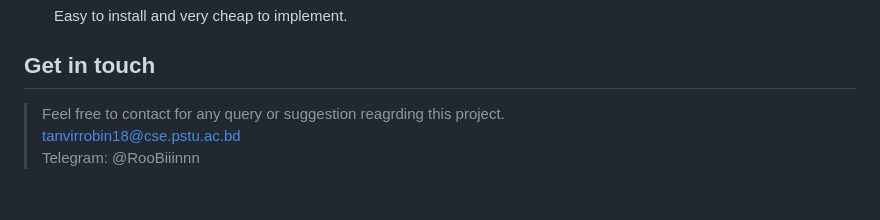
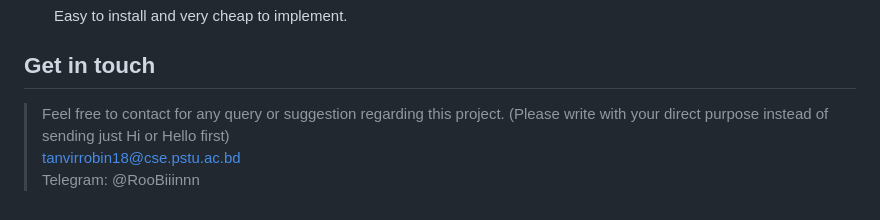
Before and after one commit to tanvir-robin/RFID-Based-Attendance-System-with-Mobile-App, a Markdown page: README.md, the part around the change. Drawn GitHub-style.

```diff
--- a/README.md
+++ b/README.md
@@ -74,6 +74,6 @@ Implmentation Steps
 
 
 ## Get in touch
-> Feel free to contact for any query or suggestion reagrding this project. <br>
+> Feel free to contact for any query or suggestion regarding this project. (Please write with your direct purpose instead of sending just Hi or Hello first) <br>
 > tanvirrobin18@cse.pstu.ac.bd <br>
 > Telegram: @RooBiiinnn
```
